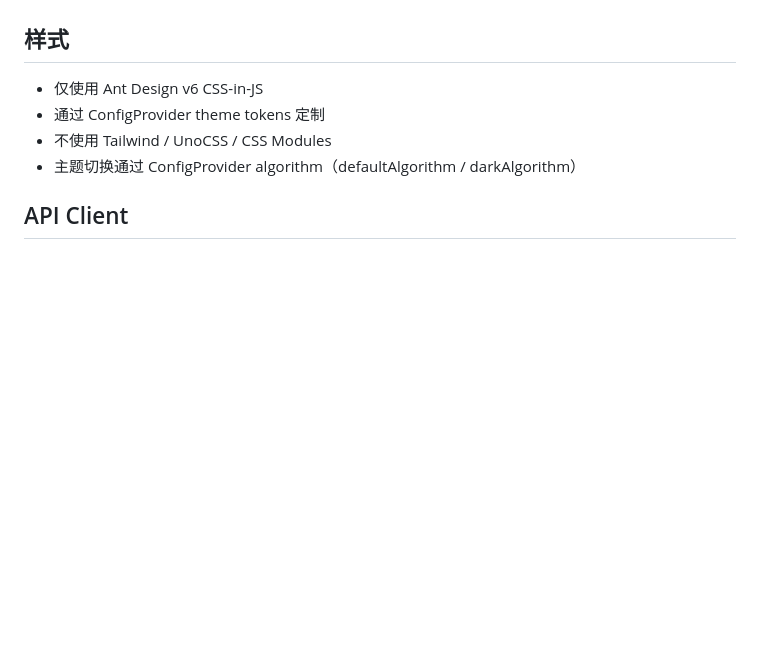
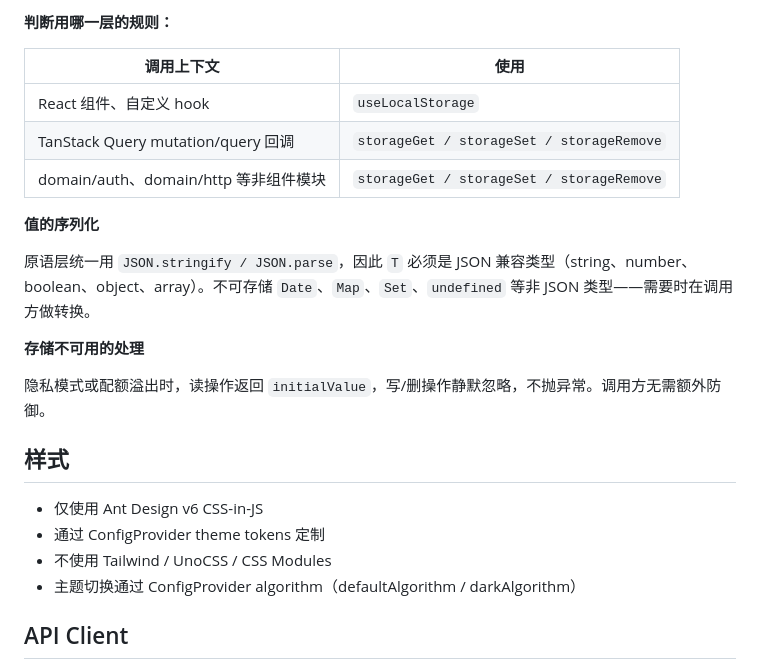
Before and after one commit to kehr/Richman, a Markdown page: docs/standards/frontend.md, the part around one of its changes. Rendered like a GitHub page; blank space fills up the shorter version.

```diff
--- a/docs/standards/frontend.md
+++ b/docs/standards/frontend.md
@@ -259,3 +325,18 @@ import { Sparkles, BrainCircuit, Zap } from "lucide-react";
+**判断用哪一层的规则：**
+
+| 调用上下文 | 使用 |
+|---|---|
+| React 组件、自定义 hook | `useLocalStorage` |
+| TanStack Query mutation/query 回调 | `storageGet / storageSet / storageRemove` |
+| domain/auth、domain/http 等非组件模块 | `storageGet / storageSet / storageRemove` |
+
+**值的序列化**
+
+原语层统一用 `JSON.stringify / JSON.parse`，因此 `T` 必须是 JSON 兼容类型（string、number、boolean、object、array）。不可存储 `Date`、`Map`、`Set`、`undefined` 等非 JSON 类型——需要时在调用方做转换。
+
+**存储不可用的处理**
+
+隐私模式或配额溢出时，读操作返回 `initialValue`，写/删操作静默忽略，不抛异常。调用方无需额外防御。
 
 
 ## 样式
```
Also changed, not shown: other parts of docs/standards/frontend.md (+66 -0 lines), CLAUDE.md (+1 -1 lines).
